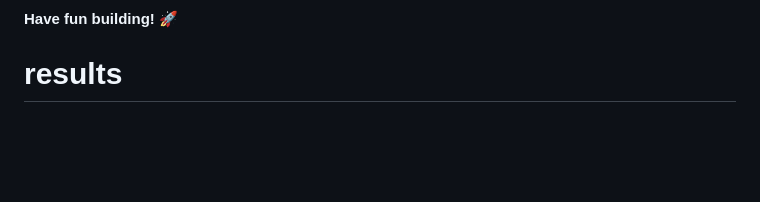
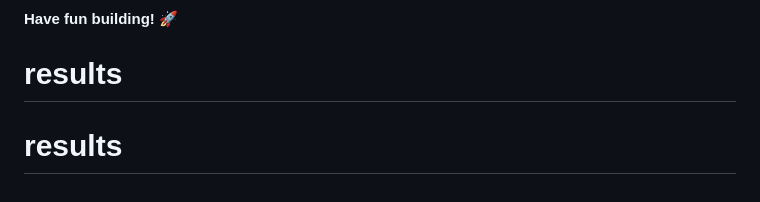
Before and after one commit to dt50bartosz/results, a Markdown page: README.md, the part around the change. Rendered like a GitHub page; blank space fills up the shorter version.

```diff
--- a/README.md
+++ b/README.md
@@ -96,3 +96,4 @@ This challenge is completely free. Please share it with anyone who will find it
 
 **Have fun building!** 🚀
 # results
+# results
```
